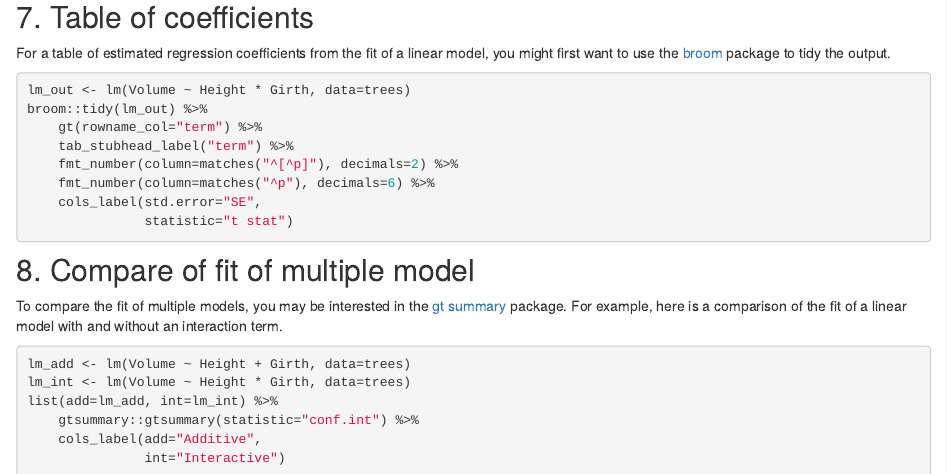
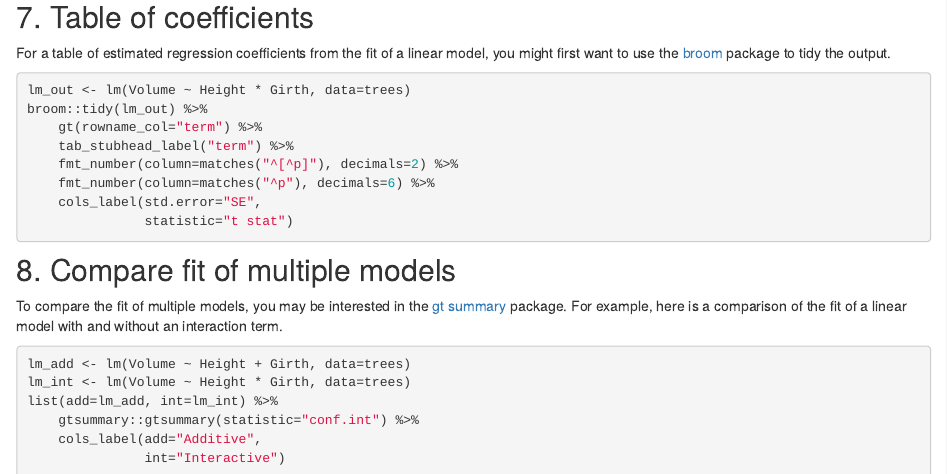
Before and after one commit to frm1789/gt_examples, an R Markdown document (analysis/index.Rmd): the page in a window 1100 px wide, from 3590 px down. Rendered offline with R 4.5, knitr and Pandoc, with nearby package versions; the code chunks are not run, so their results and figures are left out; drawn as R Markdown's standard HTML page in place of the format the file asks for.

Commit message:
Fix title for example 8

````diff
--- a/analysis/index.Rmd
+++ b/analysis/index.Rmd
@@ -230,7 +230,7 @@ broom::tidy(lm_out) %>%
 ```
 
 
-## 8. Compare of fit of multiple model
+## 8. Compare fit of multiple models
 
 To compare the fit of multiple models, you may be interested in the
 [gt summary](https://github.com/vincentarelbundock/gtsummary) package.
````
